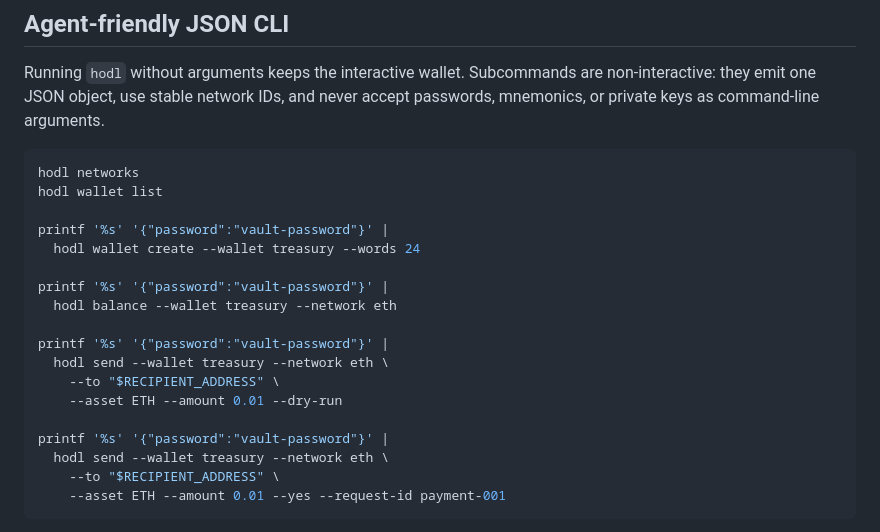
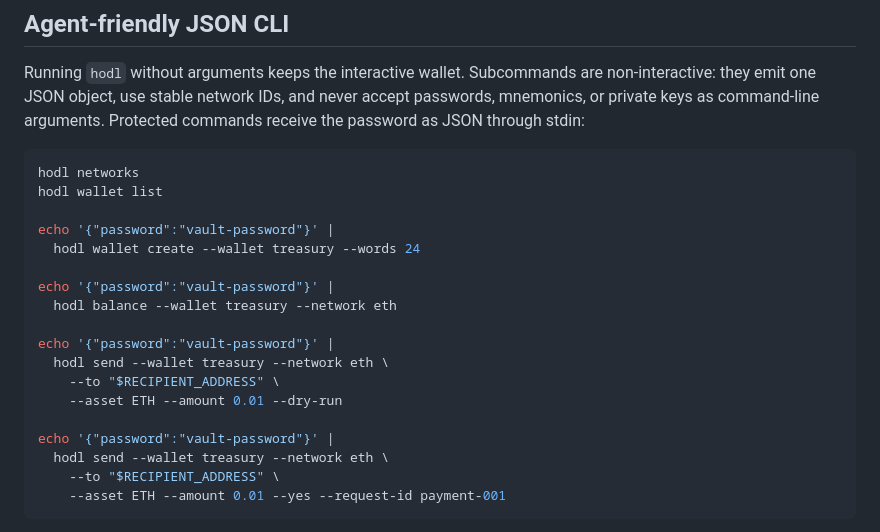
Before and after one commit to clasen/HODL, a Markdown page: README.md, the part around the change. Rendered like a GitHub page.

Commit message:
Update password input examples

````diff
--- a/README.md
+++ b/README.md
@@ -72,23 +72,24 @@ The main advantage of exporting a HODL file is that to access the private key, y
 Running `hodl` without arguments keeps the interactive wallet. Subcommands are
 non-interactive: they emit one JSON object, use stable network IDs, and never
 accept passwords, mnemonics, or private keys as command-line arguments.
+Protected commands receive the password as JSON through stdin:
 
 ```bash
 hodl networks
 hodl wallet list
 
-printf '%s' '{"password":"vault-password"}' |
+echo '{"password":"vault-password"}' |
   hodl wallet create --wallet treasury --words 24
 
-printf '%s' '{"password":"vault-password"}' |
+echo '{"password":"vault-password"}' |
   hodl balance --wallet treasury --network eth
 
-printf '%s' '{"password":"vault-password"}' |
+echo '{"password":"vault-password"}' |
   hodl send --wallet treasury --network eth \
     --to "$RECIPIENT_ADDRESS" \
     --asset ETH --amount 0.01 --dry-run
 
-printf '%s' '{"password":"vault-password"}' |
+echo '{"password":"vault-password"}' |
   hodl send --wallet treasury --network eth \
     --to "$RECIPIENT_ADDRESS" \
     --asset ETH --amount 0.01 --yes --request-id payment-001
````
